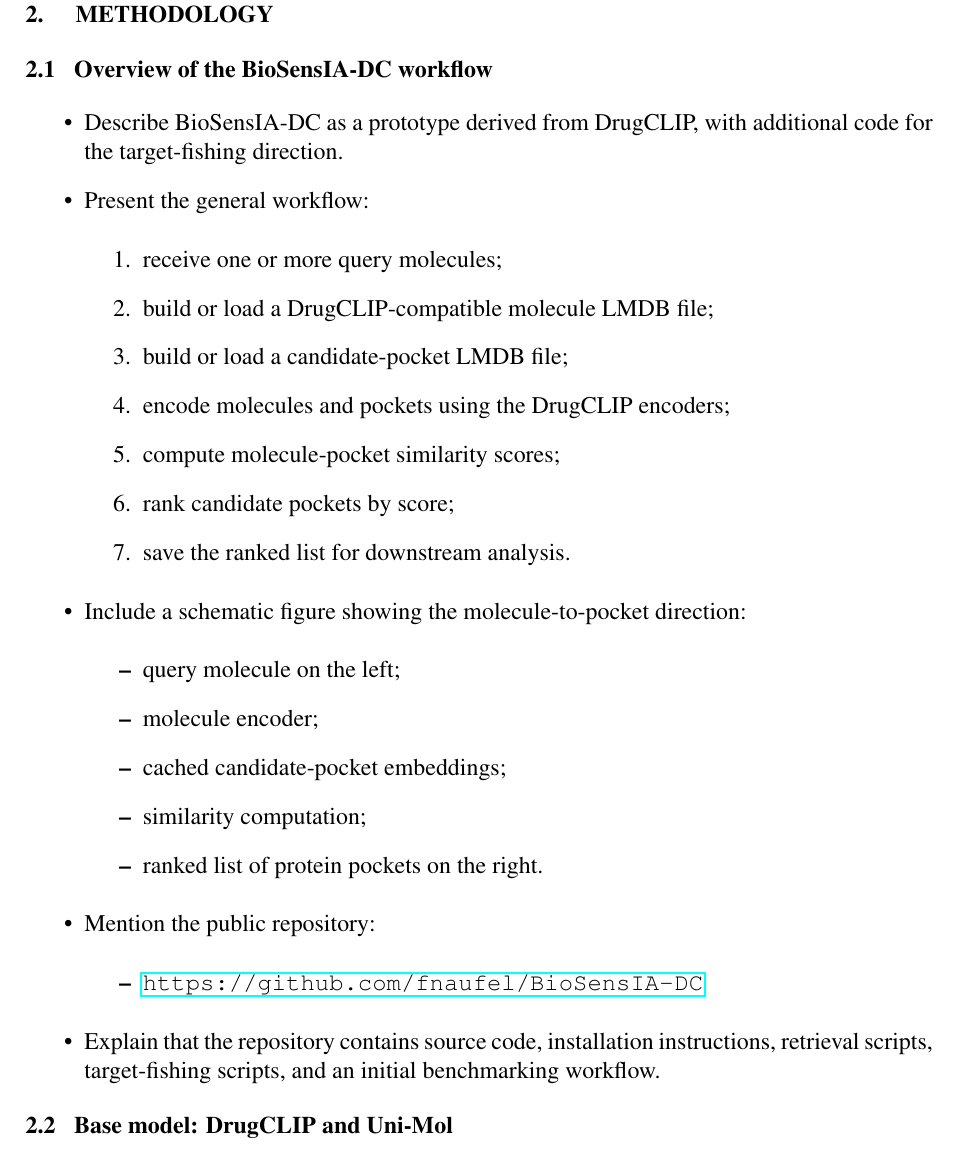
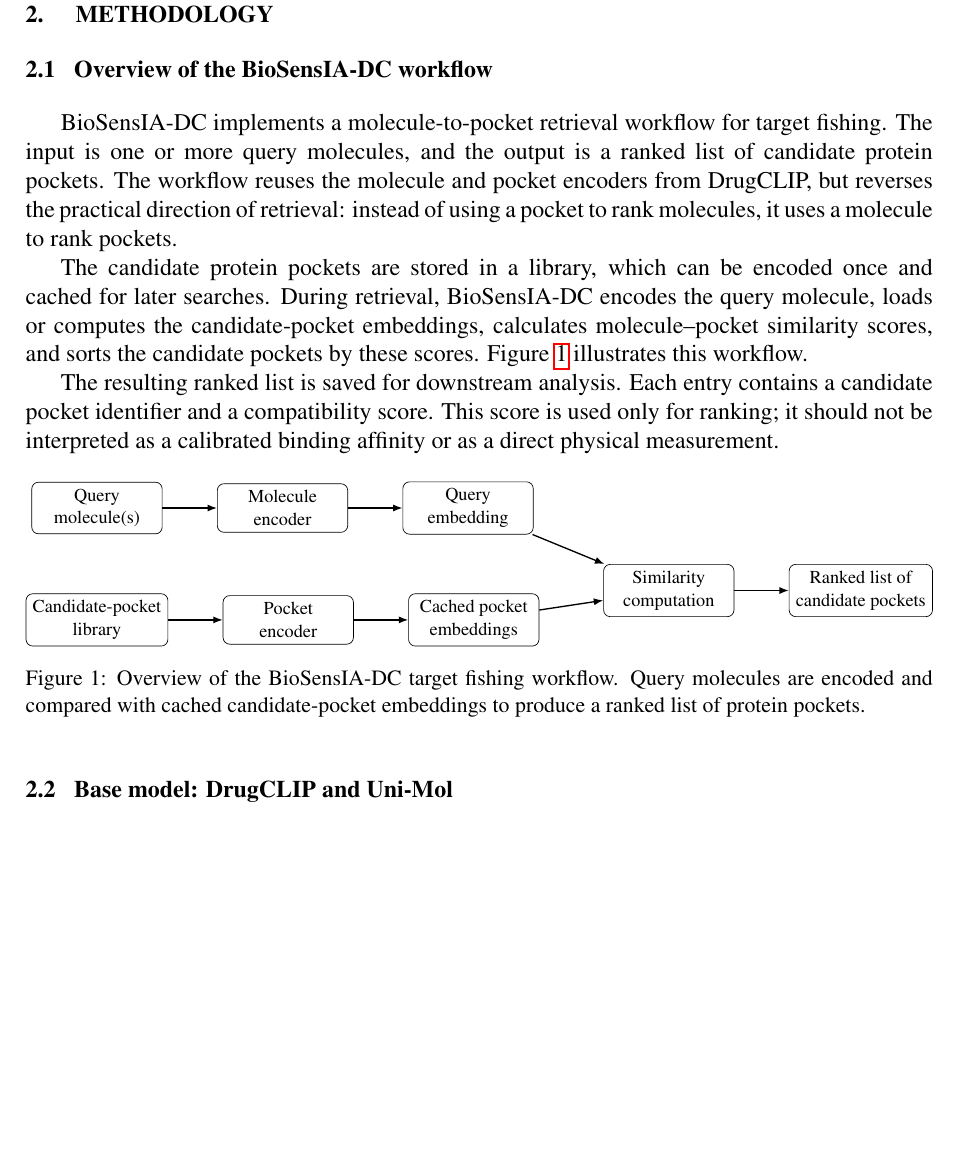
Before and after one commit to fnaufel/enmc2026, a LaTeX paper (biosensia-dc.tex): part of page 4 of 15, cut so that both start at the same text, the shorter picture padded with empty space. Compiled offline with pdfLaTeX.

Commit message:
Start methodology

```diff
--- a/biosensia-dc.tex
+++ b/biosensia-dc.tex
@@ -80,6 +80,15 @@ XVII ECTM – Encontro de Ciência e Tecnologia de Materiais\\
 06 a 09 de outubro de 2026 - Bento Gonçalves - RS
 }}
 }
+
+
+%%%%%%%%%%%%%%%%%%%%%%%%%%%%%%%%%%%%%%%%%%%%%%%%%%%%%%%%%%%%%%%%%%%%%
+% PACOTES
+%%%%%%%%%%%%%%%%%%%%%%%%%%%%%%%%%%%%%%%%%%%%%%%%%%%%%%%%%%%%%%%%%%%%%
+
+\usepackage{tikz}
+\usetikzlibrary{arrows.meta, positioning}
+
 
 %%%%%%%%%%%%%%%%%%%%%%%%%%%%%%%%%%%%%%%%%%%%%%%%%%%%%%%%%%%%%%%%%%%%%
 % INÍCIO DO DOCUMENTO
@@ -341,36 +350,72 @@ must be resolved before predictive performance can be assessed.
 
 \subsection{Overview of the BioSensIA-DC workflow}
 
-\begin{itemize}
-  \item Describe BioSensIA-DC as a prototype derived from DrugCLIP, with additional code for the target-fishing direction.
+BioSensIA-DC implements a molecule-to-pocket retrieval workflow for
+target fishing. The input is one or more query molecules, and the
+output is a ranked list of candidate protein pockets. The workflow
+reuses the molecule and pocket encoders from DrugCLIP, but reverses
+the practical direction of retrieval: instead of using a pocket to
+rank molecules, it uses a molecule to rank pockets.
 
-  \item Present the general workflow:
-  \begin{enumerate}
-    \item receive one or more query molecules;
-    \item build or load a DrugCLIP-compatible molecule LMDB file;
-    \item build or load a candidate-pocket LMDB file;
-    \item encode molecules and pockets using the DrugCLIP encoders;
-    \item compute molecule-pocket similarity scores;
-    \item rank candidate pockets by score;
-    \item save the ranked list for downstream analysis.
-  \end{enumerate}
+The candidate protein pockets are stored in a library, which can be
+encoded once and cached for later searches. During retrieval,
+BioSensIA-DC encodes the query molecule, loads or computes the
+candidate-pocket embeddings, calculates molecule--pocket similarity
+scores, and sorts the candidate pockets by these scores.
+Figure~\ref{fig:biosensia-dc-workflow} illustrates this workflow.
 
-  \item Include a schematic figure showing the molecule-to-pocket direction:
-  \begin{itemize}
-    \item query molecule on the left;
-    \item molecule encoder;
-    \item cached candidate-pocket embeddings;
-    \item similarity computation;
-    \item ranked list of protein pockets on the right.
-  \end{itemize}
+The resulting ranked list is saved for downstream analysis. Each entry
+contains a candidate pocket identifier and a compatibility score. This
+score is used only for ranking; it should not be interpreted as a
+calibrated binding affinity or as a direct physical measurement.
 
-  \item Mention the public repository:
-  \begin{itemize}
-    \item \url{https://github.com/fnaufel/BioSensIA-DC}
-  \end{itemize}
+\begin{figure}[htbp]
+\centering
+\resizebox{\linewidth}{!}{%
+\begin{tikzpicture}[
+  node distance=1.1cm and 1.15cm,
+  box/.style={
+    draw,
+    rounded corners,
+    align=center,
+    minimum width=2.75cm,
+    minimum height=0.82cm,
+    font=\small
+  },
+  arrow/.style={-{Latex[length=2mm]}, thick}
+]
 
-  \item Explain that the repository contains source code, installation instructions, retrieval scripts, target-fishing scripts, and an initial benchmarking workflow.
-\end{itemize}
+% Molecule branch
+\node[box] (molinput) {Query\\molecule(s)};
+\node[box, right=of molinput] (molenc) {Molecule\\encoder};
+\node[box, right=of molenc] (molemb) {Query\\embedding};
+
+% Pocket branch
+\node[box, below=1.25cm of molinput] (pocketlmdb) {Candidate-pocket\\library};
+\node[box, right=of pocketlmdb] (pocketenc) {Pocket\\encoder};
+\node[box, right=of pocketenc] (pocketemb) {Cached pocket\\embeddings};
+
+% Shared scoring and output
+\node[box, right=1.35cm of pocketemb, yshift=0.62cm] (sim) {Similarity\\computation};
+\node[box, right=of sim] (ranked) {Ranked list of\\candidate pockets};
+
+% Arrows
+\draw[arrow] (molinput) -- (molenc);
+\draw[arrow] (molenc) -- (molemb);
+
+\draw[arrow] (pocketlmdb) -- (pocketenc);
+\draw[arrow] (pocketenc) -- (pocketemb);
+
+\draw[arrow] (molemb) -- (sim);
+\draw[arrow] (pocketemb) -- (sim);
+\draw[arrow] (sim) -- (ranked);
+
+\end{tikzpicture}%
+}
+
+\caption{Overview of the BioSensIA-DC target fishing workflow. Query molecules are encoded and compared with cached candidate-pocket embeddings to produce a ranked list of protein pockets.}
+\label{fig:biosensia-dc-workflow}
+\end{figure}
 
 \subsection{Base model: DrugCLIP and Uni-Mol}
 
```
Also changed, not shown: biosensia-dc.pdf.
